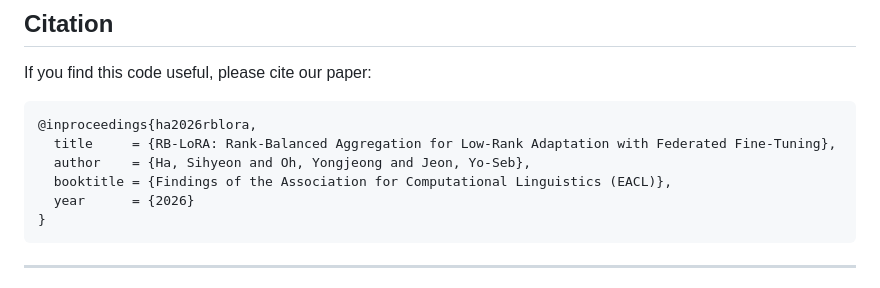
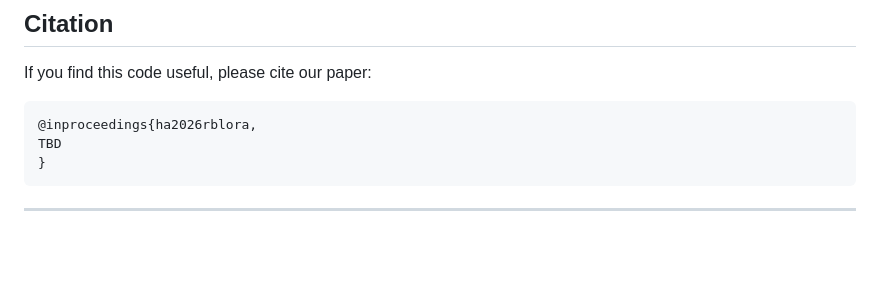
Before and after one commit to seonha01/rb-lora, a Markdown page: README.md, the part around the change. Drawn GitHub-style; blank space fills up the shorter version.

````diff
--- a/README.md
+++ b/README.md
@@ -135,10 +135,7 @@ If you find this code useful, please cite our paper:
 
 ```bibtex
 @inproceedings{ha2026rblora,
-  title     = {RB-LoRA: Rank-Balanced Aggregation for Low-Rank Adaptation with Federated Fine-Tuning},
-  author    = {Ha, Sihyeon and Oh, Yongjeong and Jeon, Yo-Seb},
-  booktitle = {Findings of the Association for Computational Linguistics (EACL)},
-  year      = {2026}
+TBD
 }
 ```
 
````
